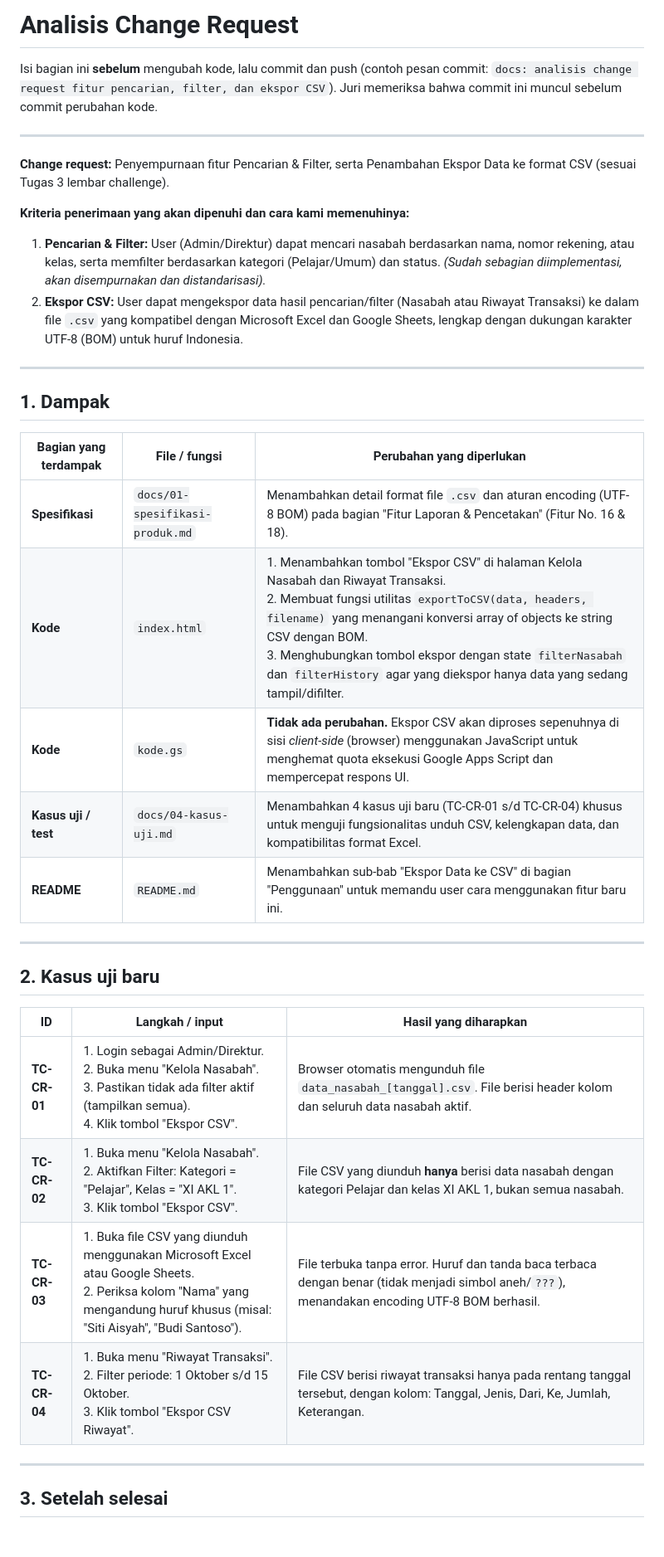
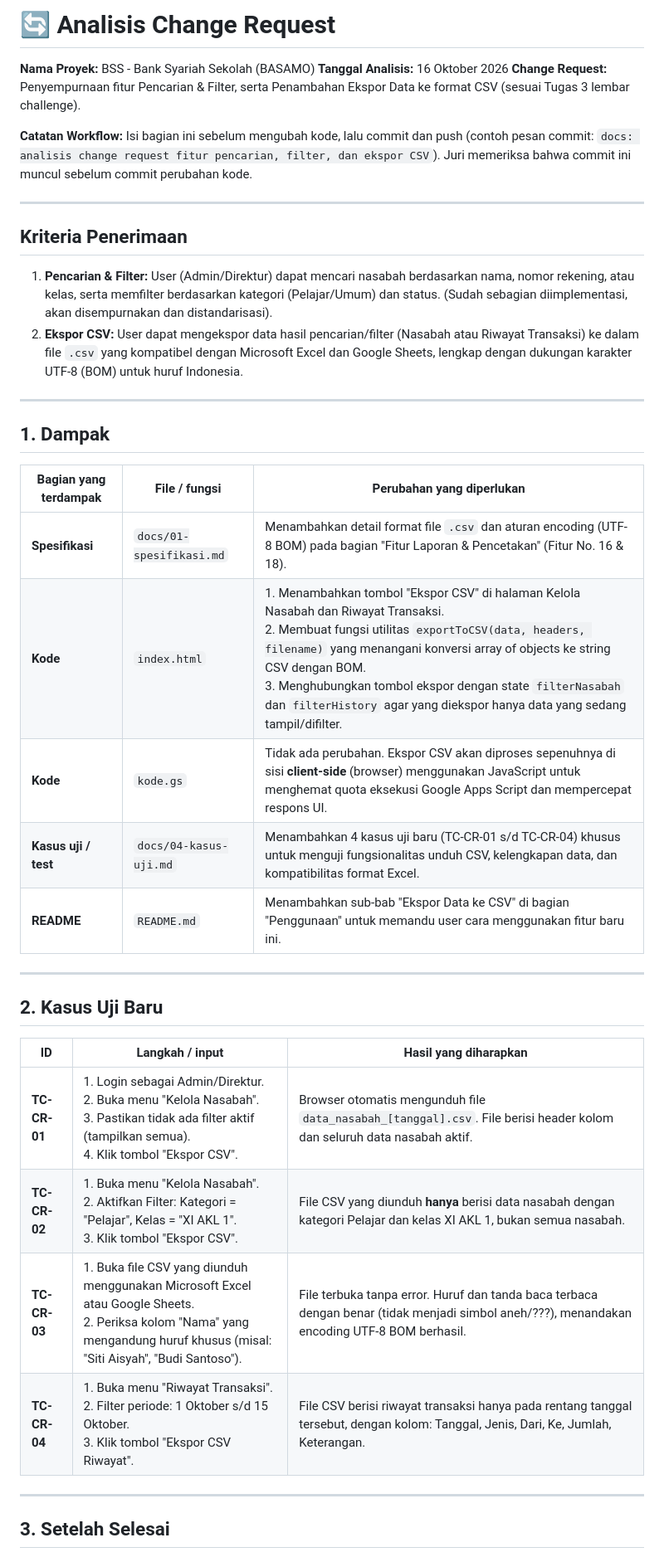
Before and after one commit to lauramutya580-dev/steampreneur-basamo, a Markdown page: bughunt/analisis-change-request.md, the part around one of its changes. Shown at 83% size. Rendered like a GitHub page; blank space fills up the shorter version.

```diff
--- a/bughunt/analisis-change-request.md
+++ b/bughunt/analisis-change-request.md
@@ -1,13 +1,16 @@
-#  Analisis Change Request
+# 🔄 Analisis Change Request
 
-Isi bagian ini **sebelum** mengubah kode, lalu commit dan push (contoh pesan commit: `docs: analisis change request fitur pencarian, filter, dan ekspor CSV`). Juri memeriksa bahwa commit ini muncul sebelum commit perubahan kode.
+**Nama Proyek:** BSS - Bank Syariah Sekolah (BASAMO)
+**Tanggal Analisis:** 16 Oktober 2026
+**Change Request:** Penyempurnaan fitur Pencarian & Filter, serta Penambahan Ekspor Data ke format CSV (sesuai Tugas 3 lembar challenge).
+
+**Catatan Workflow:** Isi bagian ini sebelum mengubah kode, lalu commit dan push (contoh pesan commit: `docs: analisis change request fitur pencarian, filter, dan ekspor CSV`). Juri memeriksa bahwa commit ini muncul sebelum commit perubahan kode.
 
 ---
 
-**Change request:** Penyempurnaan fitur Pencarian & Filter, serta Penambahan Ekspor Data ke format CSV (sesuai Tugas 3 lembar challenge).
+## Kriteria Penerimaan
 
-**Kriteria penerimaan yang akan dipenuhi dan cara kami memenuhinya:**
-1. **Pencarian & Filter:** User (Admin/Direktur) dapat mencari nasabah berdasarkan nama, nomor rekening, atau kelas, serta memfilter berdasarkan kategori (Pelajar/Umum) dan status. *(Sudah sebagian diimplementasi, akan disempurnakan dan distandarisasi).*
+1. **Pencarian & Filter:** User (Admin/Direktur) dapat mencari nasabah berdasarkan nama, nomor rekening, atau kelas, serta memfilter berdasarkan kategori (Pelajar/Umum) dan status. (Sudah sebagian diimplementasi, akan disempurnakan dan distandarisasi).
 2. **Ekspor CSV:** User dapat mengekspor data hasil pencarian/filter (Nasabah atau Riwayat Transaksi) ke dalam file `.csv` yang kompatibel dengan Microsoft Excel dan Google Sheets, lengkap dengan dukungan karakter UTF-8 (BOM) untuk huruf Indonesia.
 
 ---
@@ -15,25 +18,25 @@ Isi bagian ini **sebelum** mengubah kode, lalu commit dan push (contoh pesan com
 ## 1. Dampak
 
 | Bagian yang terdampak | File / fungsi | Perubahan yang diperlukan |
-|---|---|---|
-| **Spesifikasi** | `docs/01-spesifikasi-produk.md` | Menambahkan detail format file `.csv` dan aturan encoding (UTF-8 BOM) pada bagian "Fitur Laporan & Pencetakan" (Fitur No. 16 & 18). |
+|----------------------|---------------|--------------------------|
+| **Spesifikasi** | `docs/01-spesifikasi.md` | Menambahkan detail format file `.csv` dan aturan encoding (UTF-8 BOM) pada bagian "Fitur Laporan & Pencetakan" (Fitur No. 16 & 18). |
 | **Kode** | `index.html` | 1. Menambahkan tombol "Ekspor CSV" di halaman Kelola Nasabah dan Riwayat Transaksi.<br>2. Membuat fungsi utilitas `exportToCSV(data, headers, filename)` yang menangani konversi array of objects ke string CSV dengan BOM.<br>3. Menghubungkan tombol ekspor dengan state `filterNasabah` dan `filterHistory` agar yang diekspor hanya data yang sedang tampil/difilter. |
-| **Kode** | `kode.gs` | **Tidak ada perubahan.** Ekspor CSV akan diproses sepenuhnya di sisi *client-side* (browser) menggunakan JavaScript untuk menghemat quota eksekusi Google Apps Script dan mempercepat respons UI. |
+| **Kode** | `kode.gs` | Tidak ada perubahan. Ekspor CSV akan diproses sepenuhnya di sisi **client-side** (browser) menggunakan JavaScript untuk menghemat quota eksekusi Google Apps Script dan mempercepat respons UI. |
 | **Kasus uji / test** | `docs/04-kasus-uji.md` | Menambahkan 4 kasus uji baru (TC-CR-01 s/d TC-CR-04) khusus untuk menguji fungsionalitas unduh CSV, kelengkapan data, dan kompatibilitas format Excel. |
 | **README** | `README.md` | Menambahkan sub-bab "Ekspor Data ke CSV" di bagian "Penggunaan" untuk memandu user cara menggunakan fitur baru ini. |
 
 ---
 
-## 2. Kasus uji baru
+## 2. Kasus Uji Baru
 
 | ID | Langkah / input | Hasil yang diharapkan |
-|---|---|---|
+|----|-----------------|----------------------|
 | **TC-CR-01** | 1. Login sebagai Admin/Direktur.<br>2. Buka menu "Kelola Nasabah".<br>3. Pastikan tidak ada filter aktif (tampilkan semua).<br>4. Klik tombol "Ekspor CSV". | Browser otomatis mengunduh file `data_nasabah_[tanggal].csv`. File berisi header kolom dan seluruh data nasabah aktif. |
 | **TC-CR-02** | 1. Buka menu "Kelola Nasabah".<br>2. Aktifkan Filter: Kategori = "Pelajar", Kelas = "XI AKL 1".<br>3. Klik tombol "Ekspor CSV". | File CSV yang diunduh **hanya** berisi data nasabah dengan kategori Pelajar dan kelas XI AKL 1, bukan semua nasabah. |
-| **TC-CR-03** | 1. Buka file CSV yang diunduh menggunakan Microsoft Excel atau Google Sheets.<br>2. Periksa kolom "Nama" yang mengandung huruf khusus (misal: "Siti Aisyah", "Budi Santoso"). | File terbuka tanpa error. Huruf dan tanda baca terbaca dengan benar (tidak menjadi simbol aneh/`???`), menandakan encoding UTF-8 BOM berhasil. |
+| **TC-CR-03** | 1. Buka file CSV yang diunduh menggunakan Microsoft Excel atau Google Sheets.<br>2. Periksa kolom "Nama" yang mengandung huruf khusus (misal: "Siti Aisyah", "Budi Santoso"). | File terbuka tanpa error. Huruf dan tanda baca terbaca dengan benar (tidak menjadi simbol aneh/???), menandakan encoding UTF-8 BOM berhasil. |
 | **TC-CR-04** | 1. Buka menu "Riwayat Transaksi".<br>2. Filter periode: 1 Oktober s/d 15 Oktober.<br>3. Klik tombol "Ekspor CSV Riwayat". | File CSV berisi riwayat transaksi hanya pada rentang tanggal tersebut, dengan kolom: Tanggal, Jenis, Dari, Ke, Jumlah, Keterangan. |
 
 ---
 
-## 3. Setelah selesai
+## 3. Setelah Selesai
 
```
Also changed, not shown: other parts of bughunt/analisis-change-request.md (+17 -6 lines).
